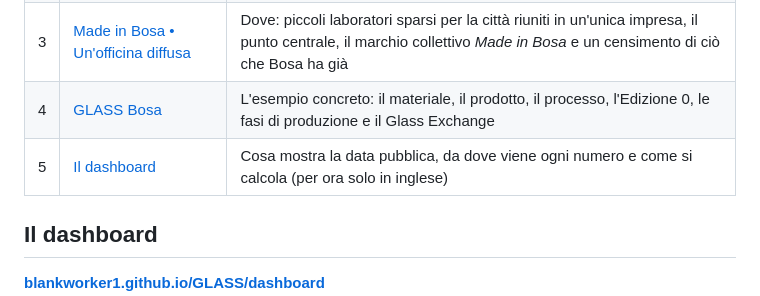
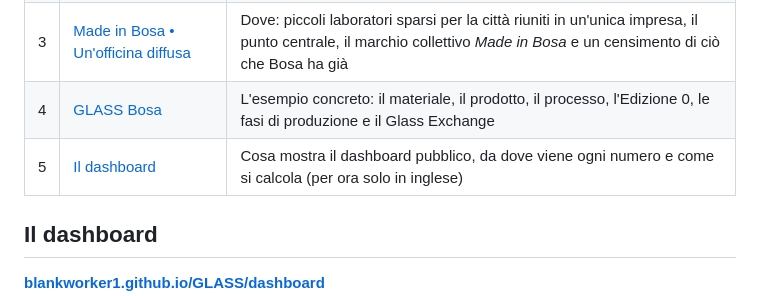
Before and after one commit to blankworker1/GLASS, a Markdown page: README.md, the part around the change. Rendered like a GitHub page.

Commit message:
Clarify dashboard description in README
Updated the description of the dashboard section for clarity.

```diff
--- a/README.md
+++ b/README.md
@@ -51,7 +51,7 @@ Da leggere in ordine: ognuno si basa su quello precedente.
 | 2 | [Un modello di produzione per Bosa](docs/it/02-un-modello-di-produzione-per-bosa.md) | Come deve funzionare la produzione: una cooperativa, prima la domanda, misurata dalla resilienza, e le sei prove che ogni prodotto deve superare |
 | 3 | [Made in Bosa • Un'officina diffusa](docs/it/03-made-in-bosa-officina-diffusa.md) | Dove: piccoli laboratori sparsi per la città riuniti in un'unica impresa, il punto centrale, il marchio collettivo *Made in Bosa* e un censimento di ciò che Bosa ha già |
 | 4 | [GLASS Bosa](docs/it/04-glass-bosa.md) | L'esempio concreto: il materiale, il prodotto, il processo, l'Edizione 0, le fasi di produzione e il Glass Exchange |
-| 5 | [Il dashboard](docs/en/05-dashboard.md) | Cosa mostra la data pubblica, da dove viene ogni numero e come si calcola (per ora solo in inglese) |
+| 5 | [Il dashboard](docs/en/05-dashboard.md) | Cosa mostra il dashboard pubblico, da dove viene ogni numero e come si calcola (per ora solo in inglese) |
 
 ## Il dashboard
 
```
